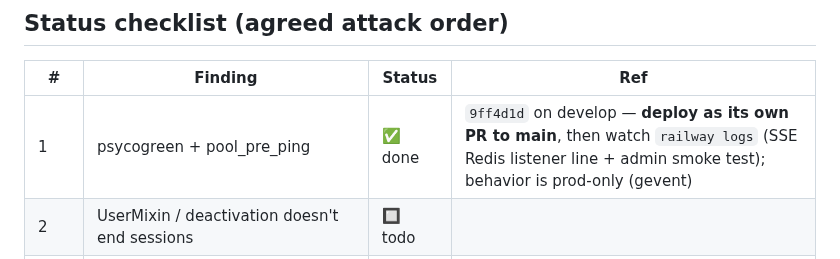
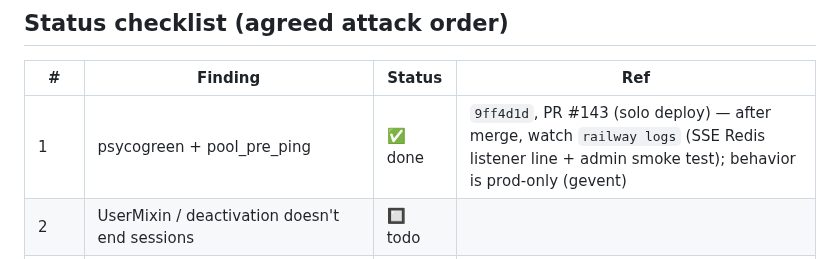
Before and after one commit to MarcusGrazette/dogboxx-booking-app, a Markdown page: docs/CODE_REVIEW_2026-07.md, the part around the change. Drawn GitHub-style.

Commit message:
docs: record PR #143 against review finding #1
Co-Authored-By: Claude Fable 5 <noreply@anthropic.com>
Claude-Session: https://claude.ai/code/session_017qMf31QLWM4FtekB1RMKvu

```diff
--- a/docs/CODE_REVIEW_2026-07.md
+++ b/docs/CODE_REVIEW_2026-07.md
@@ -17,7 +17,7 @@ migration-head health check are all solid. The findings below are the gaps.
 
 | # | Finding | Status | Ref |
 |---|---------|--------|-----|
-| 1 | psycogreen + pool_pre_ping | ✅ done | `9ff4d1d` on develop — **deploy as its own PR to main**, then watch `railway logs` (SSE Redis listener line + admin smoke test); behavior is prod-only (gevent) |
+| 1 | psycogreen + pool_pre_ping | ✅ done | `9ff4d1d`, PR #143 (solo deploy) — after merge, watch `railway logs` (SSE Redis listener line + admin smoke test); behavior is prod-only (gevent) |
 | 2 | UserMixin / deactivation doesn't end sessions | 🔲 todo | |
 | 3 | Web Push: pass `timeout=10` | 🔲 todo | Timeout only — skip the background-greenlet variant (simpler wins) |
 | 5 | EXIF strip via re-save | 🔲 todo | |
```
